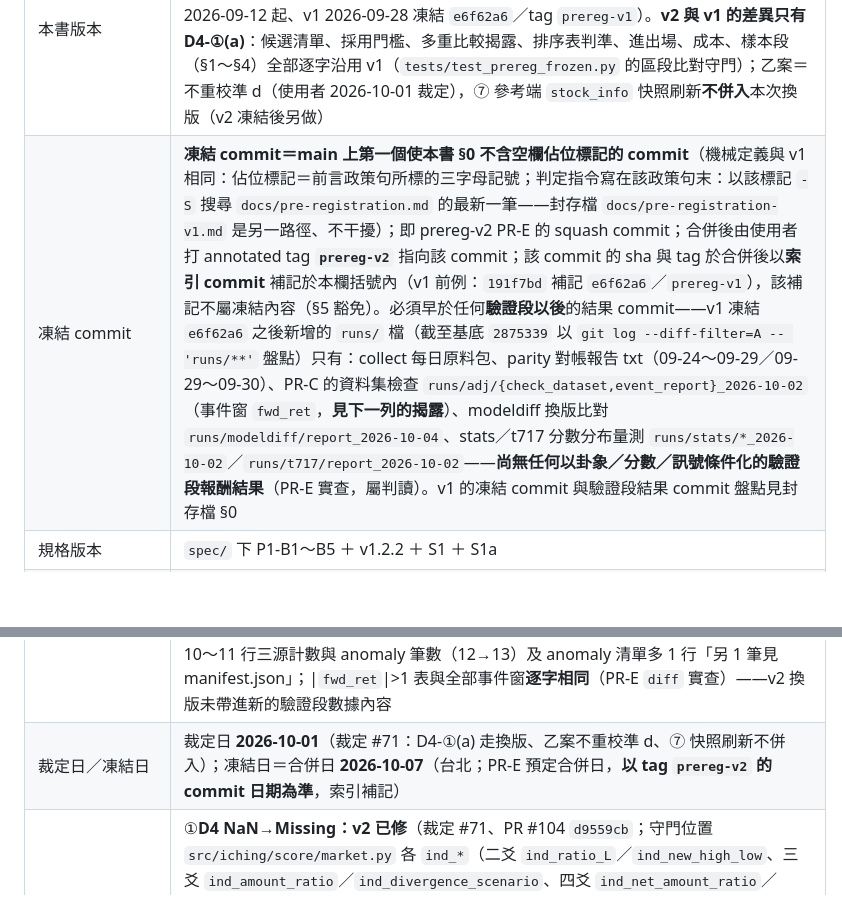
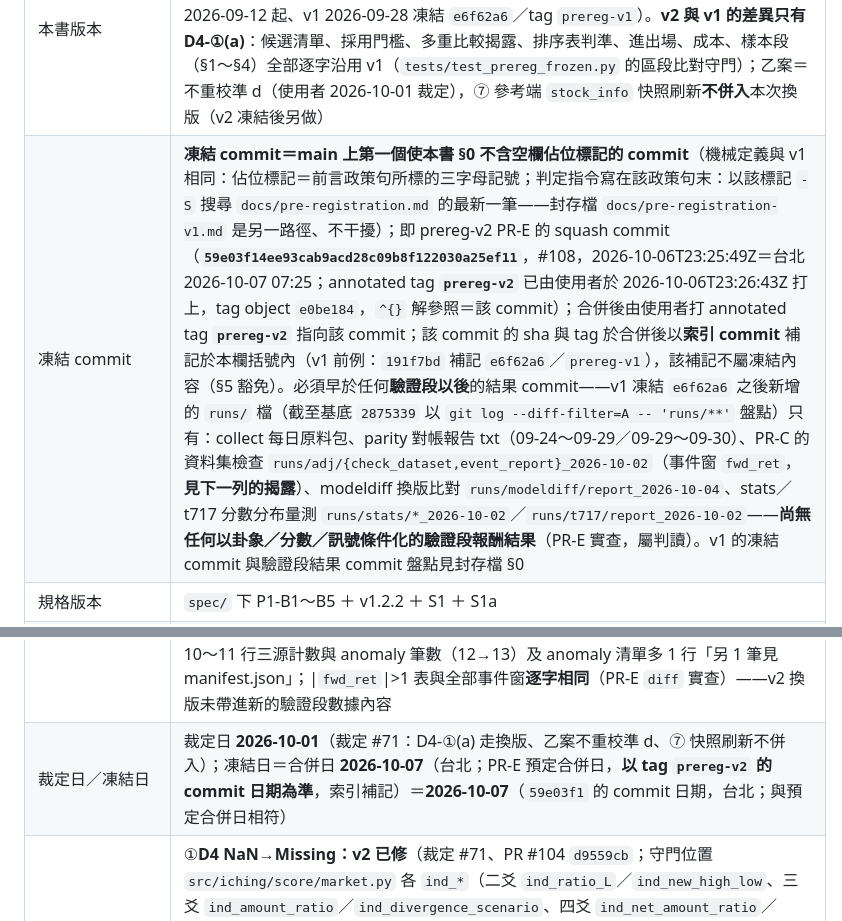
Before and after one commit to shihpc/taiwan-stock-iching, a Markdown page: docs/pre-registration.md, 2 parts joined by grey strips. Drawn GitHub-style; blank space fills up the shorter version.

```diff
--- a/docs/pre-registration.md
+++ b/docs/pre-registration.md
@@ -17,7 +17,7 @@
 | 項目 | 值 |
 |---|---|
 | 本書版本 | **v2（已凍結）**——2026-10-06 v2 第一輪例行 parity rc=0（見「D-3 結案」列）後於 prereg-v2 PR-E 填齊 §0；裁定 #71（2026-10-01）「D4-①(a) NaN→Missing」換版（`docs/P3-CALIBRATION.md` §37）；v1 封存於 `docs/pre-registration-v1.md`（v0 骨架 2026-09-12 起、v1 2026-09-28 凍結 `e6f62a6`／tag `prereg-v1`）。**v2 與 v1 的差異只有 D4-①(a)**：候選清單、採用門檻、多重比較揭露、排序表判準、進出場、成本、樣本段（§1～§4）全部逐字沿用 v1（`tests/test_prereg_frozen.py` 的區段比對守門）；乙案＝不重校準 d（使用者 2026-10-01 裁定），⑦ 參考端 `stock_info` 快照刷新**不併入**本次換版（v2 凍結後另做） |
-| 凍結 commit | **凍結 commit＝main 上第一個使本書 §0 不含空欄佔位標記的 commit**（機械定義與 v1 相同：佔位標記＝前言政策句所標的三字母記號；判定指令寫在該政策句末：以該標記 `-S` 搜尋 `docs/pre-registration.md` 的最新一筆——封存檔 `docs/pre-registration-v1.md` 是另一路徑、不干擾）；即 prereg-v2 PR-E 的 squash commit；合併後由使用者打 annotated tag **`prereg-v2`** 指向該 commit；該 commit 的 sha 與 tag 於合併後以**索引 commit** 補記於本欄括號內（v1 前例：`191f7bd` 補記 `e6f62a6`／`prereg-v1`），該補記不屬凍結內容（§5 豁免）。必須早於任何**驗證段以後**的結果 commit——v1 凍結 `e6f62a6` 之後新增的 `runs/` 檔（截至基底 `2875339` 以 `git log --diff-filter=A -- 'runs/**'` 盤點）只有：collect 每日原料包、parity 對帳報告 txt（09-24～09-29／09-29～09-30）、PR-C 的資料集檢查 `runs/adj/{check_dataset,event_report}_2026-10-02`（事件窗 `fwd_ret`，**見下一列的揭露**）、modeldiff 換版比對 `runs/modeldiff/report_2026-10-04`、stats／t717 分數分布量測 `runs/stats/*_2026-10-02`／`runs/t717/report_2026-10-02`——**尚無任何以卦象／分數／訊號條件化的驗證段報酬結果**（PR-E 實查，屬判讀）。v1 的凍結 commit 與驗證段結果 commit 盤點見封存檔 §0 |
+| 凍結 commit | **凍結 commit＝main 上第一個使本書 §0 不含空欄佔位標記的 commit**（機械定義與 v1 相同：佔位標記＝前言政策句所標的三字母記號；判定指令寫在該政策句末：以該標記 `-S` 搜尋 `docs/pre-registration.md` 的最新一筆——封存檔 `docs/pre-registration-v1.md` 是另一路徑、不干擾）；即 prereg-v2 PR-E 的 squash commit（**`59e03f14ee93cab9acd28c09b8f122030a25ef11`**，#108，2026-10-06T23:25:49Z＝台北 2026-10-07 07:25；annotated tag **`prereg-v2`** 已由使用者於 2026-10-06T23:26:43Z 打上，tag object `e0be184`，`^{}` 解參照＝該 commit）；合併後由使用者打 annotated tag **`prereg-v2`** 指向該 commit；該 commit 的 sha 與 tag 於合併後以**索引 commit** 補記於本欄括號內（v1 前例：`191f7bd` 補記 `e6f62a6`／`prereg-v1`），該補記不屬凍結內容（§5 豁免）。必須早於任何**驗證段以後**的結果 commit——v1 凍結 `e6f62a6` 之後新增的 `runs/` 檔（截至基底 `2875339` 以 `git log --diff-filter=A -- 'runs/**'` 盤點）只有：collect 每日原料包、parity 對帳報告 txt（09-24～09-29／09-29～09-30）、PR-C 的資料集檢查 `runs/adj/{check_dataset,event_report}_2026-10-02`（事件窗 `fwd_ret`，**見下一列的揭露**）、modeldiff 換版比對 `runs/modeldiff/report_2026-10-04`、stats／t717 分數分布量測 `runs/stats/*_2026-10-02`／`runs/t717/report_2026-10-02`——**尚無任何以卦象／分數／訊號條件化的驗證段報酬結果**（PR-E 實查，屬判讀）。v1 的凍結 commit 與驗證段結果 commit 盤點見封存檔 §0 |
 | 規格版本 | `spec/` 下 P1-B1～B5 ＋ v1.2.2 ＋ S1 ＋ S1a |
 | `model_version` | twse **`p2-score-engine-3.4b5db7fc6f6d`**／tpex **`p2-score-engine-3.15407a6adb13`**（現行 `build_params(m).model_version()`，2026-10-01 原始碼實算；釘值測試 `tests/test_nan_guard.py`、`tests/test_apply_calibration.py` H3，對本欄實算 `tests/test_prereg_frozen.py`）。沿革：v1＝twse `p2-score-engine-2.01697576a7b0`／tpex `p2-score-engine-2.83b5c5dfdb23`（#69 後）；本次只升 `RULES_VERSION`（守門不經任何 `Param`／`Rules` 欄位）、`d` 逐鍵不變（乙案）；未校準時為 twse `p2-score-engine-3.9e9f7f575d1d`／tpex `p2-score-engine-3.da65beda2e98` |
 | `params_sha` | **`cb3f2d905846`**＝`build_params_payload(mv, 320, cross.adv, fundamentals=True)` 的 `params_fingerprint`（window 320、adv_window 60、adv_threshold 3e7、fundamentals=True、`pool_semantics` `pit-1`、`adjust_sources` 見下、`text_version` 0.2、`state_schema` 1）；v1 為 `8ca174ee8bc7`。`data/state/cross.json` 的 `meta.params_sha` 在種子 PR（PR-C #105）合併前是 v1 值 `8ca174ee8bc7`（2026-10-03～04 每日班紅窗；草稿期守門允許 ∈ {v1 值, 現行碼值}），合併後＝`cb3f2d905846`（2026-10-05 起每日班 `check_snapshot_meta` 過）；**凍結後 `tests/test_prereg_frozen.py` 嚴模式要求 §0＝現行碼＝`cross.json` meta** |
@@ -33,7 +33,7 @@
 | Python | Actions 3.12（`.github/workflows/daily.yml:38`，實裝 3.12.14，`docs/P2-DAILY-PLAN.md` §7.6.3）／雲端驗收 3.12.3／Hetzner **3.14.4**（使用者 2026-09-28 提供）。§7.6.3 要求對帳／重現用 ≥3.12（`sum()` Neumaier 補償加法），三者皆符合；Hetzner 與 Actions 小版本不同，但 D-3 第二輪 09-15～23 ④＝0 已在此組合下實證 |
 | D-3 結案 | **v2 第一輪例行 parity rc=0**：分支 `hetzner/parity-2026-10-06`＝**`2d0dcdd`**（`2d0dcdd7224e6a0c385b7f88886a12977e0d176b`，父 `2875339`＝PR-D2 #107 合併 commit、即 round 當時 Hetzner 上的碼；2026-10-06T17:32:14Z；`hetzner_round.sh 2026-10-05 2026-10-06`），範圍 **2026-10-05～2026-10-06**（2 日；`params_sha` `cb3f2d905846`），報告末行 `parity rc=0  HEAD=2875339`。摘要：分數不同列 11,718；歸類 **①22 ②0 ③0 ④0 ⑤0 ⑥0 ⑦7**（(日,檔) 對數）；⑦連帶 3,877 (日,檔)／2 日；①連帶與⑤⑥連帶 0；市場層原料不同 0 日；除權息係數 ⑤ 0 檔；基本面段 ⑥ 8 (日,檔)／4 檔（as-of 不同，未成為分數歸類）；**⑦ 4 檔＝2938／7812／7856（PR-C 已知）＋6604（10-06 每日班新入池）**，皆為參考池快照日 2026-09-11 之後入池——屬參考端快照落後（§7.6.5 盲區），**非引擎差異**。報告 txt 原樣拷入 `runs/parity/2026-10-05_2026-10-06.txt`（sha256 `594a76d825b7cbbfb6d0e6a65725b998a3444f1304b3a2a08865dda698a4a134`，與分支物件逐位相同）；gz 明細只在該分支。登錄 `docs/P2-DAILY-PLAN.md` §7.6.7。v1 兩輪（`a932f75`／`eaf5aea`）見封存檔 §0 |
 | 凍結前已檢視過的驗證段數據（揭露，供審計判斷） | `runs/adj/event_report_2026-09-14.txt`（首版 `56590b7`，2026-09-19 第四次覆蓋加入；現行版 `87c5691` #79——兩版第 1 行與第 3～9 行的 manifest／六檔 bytes 不同、第 2 行 segments 與第 10 行起（含 \|`fwd_ret`\|>1 表與全部事件窗）逐字相同，本列所引數字兩版相同）是**四源復權係數品質檢查**：全部六檔 \|`fwd_ret`\|>1 列數（含 `valid_*` 三檔：2615／49／496）、以及 3095／6415／6763／2364 四檔（`docs/P3-DATASET.md` 的 `adj_event_report.py` 指定檔）除權息／減資事件窗前後的 `fwd_ret`——**short 視窗 192 列逐列印出（其中 87 列 T 落在驗證段 2023-07-01～2024-12-31，188 列有數值 `fwd_ret`）、swing／mid 只印每事件一行摘要（25 事件×2＝50 行：34 行有列（swing 17＋mid 17，合計 1,000 列，附 min／max）＋16 行「跨事件列無」佔位（swing 8＋mid 8））、25 個事件中 7 個事件日在驗證段**（PR-6 實查該檔逐列計數）。**未以任何卦象／分數／訊號條件化**（每列只有 T、`fwd_ret`、`exit`、市場報酬），於 2026-09-19 資料集檢查時已被檢視。主對話判斷不構成「驗證段策略結果」；列於此讓審計者自行判斷。**v2 補記**：PR-C #105（`cffb1af`）拷入的 `runs/adj/event_report_2026-10-02.txt`（v2 db 匯出）與上述現行版 diff 只有第 1 行 manifest（`params_sha`／`head`／`data_end`）、第 10～11 行三源計數與 anomaly 筆數（12→13）及 anomaly 清單多 1 行「另 1 筆見 manifest.json」；\|`fwd_ret`\|>1 表與全部事件窗**逐字相同**（PR-E `diff` 實查）——v2 換版未帶進新的驗證段數據內容 |
-| 裁定日／凍結日 | 裁定日 **2026-10-01**（裁定 #71：D4-①(a) 走換版、乙案不重校準 d、⑦ 快照刷新不併入）；凍結日＝合併日 **2026-10-07**（台北；PR-E 預定合併日，**以 tag `prereg-v2` 的 commit 日期為準**，索引補記） |
+| 裁定日／凍結日 | 裁定日 **2026-10-01**（裁定 #71：D4-①(a) 走換版、乙案不重校準 d、⑦ 快照刷新不併入）；凍結日＝合併日 **2026-10-07**（台北；PR-E 預定合併日，**以 tag `prereg-v2` 的 commit 日期為準**，索引補記）＝**2026-10-07**（`59e03f1` 的 commit 日期，台北；與預定合併日相符） |
 | 已知缺陷／下一版候選（`檔案:行號` 依 prereg-v2 PR-B 基底 `5bc78a7`） | ①**D4 NaN→Missing：v2 已修**（裁定 #71、PR #104 `d9559cb`；守門位置 `src/iching/score/market.py` 各 `ind_*`（二爻 `ind_ratio_L`／`ind_new_high_low`、三爻 `ind_amount_ratio`／`ind_divergence_scenario`、四爻 `ind_net_amount_ratio`／`ind_buy_days`、初爻 `ind_index_ma_distance`／`ind_index_ma_slope`／`ind_range_position`、五爻 `ind_oi_change`／`ind_basis`、上爻 `ind_period_return`）＋共用底線 `aggregate.sub_result`＋下游 `hexagram.lines_from_scores`／`hexagram.hysteresis_step`／`replay_step._score_or_none`／`stock.ind_market_direction`；入口 `replay_state.py` 的 `_f`→NaN 與 `market_inputs.ratio()` 的 N=0 分母**不動**，NaN 仍進矩陣、由引擎判缺。影響面＝Hetzner 普查 D_nan＝**∅**（2026-10-01 `check_scores.py` 對 v1 db 全表 8,951,460 列、2020-01-02～2026-09-30 普查 NaN 日 0，`cache/nan_dates.txt` 空檔，傳染窗因此為空）；乾淨日逐位不變：repo 側 09-15～09-30 `recompute_from_seed` 差異 0、Hetzner 側 modeldiff `4622276` 971 日 5,249,784 列差異 0）②**重播路徑缺 CORE 守門**（每日班 `src/iching/daily_fetch.py:54-56`／`:231` 有，`replay_io` 沒有；`docs/P2-DAILY-PLAN.md` §7.6.6 D4-2；v1 內可做、不涉指紋）③`src/iching/replay_io.py:329-334` `_body` 取 `rows[-1]` 無 `ORDER BY`（D4-3；同上）④**待裁定③晚到事件不回算**：第一實例 §7.6.4（12 筆 ex 09-15）、第二實例 1563／6949 ex_date 2026-09-07（§7.6.7；6949 累積係數 20.22 異常、來源待查）⑤`runs/revbase`／`runs/revneg` 仍是 #68 前指紋 `c7385e78cb9f`（§29／§30 的歷史量測，是否重跑未裁定）⑥⑦ 池快照差盲區（§7.6.5）持續到參考端刷新 `stock_info` 快照＋重播為止（**刻意不併入 v2 重播**：刷新會讓已下市代號自全歷史參考池消失、C1／C7 必紅、無法歸因；v2 凍結後另做，屆時以 v2 db 為舊側） |
 
 ## 1. 方法
```
Also changed, not shown: CLAUDE.md (+1 -1 lines), docs/P3-KICKOFF.md (+1 -1 lines).
